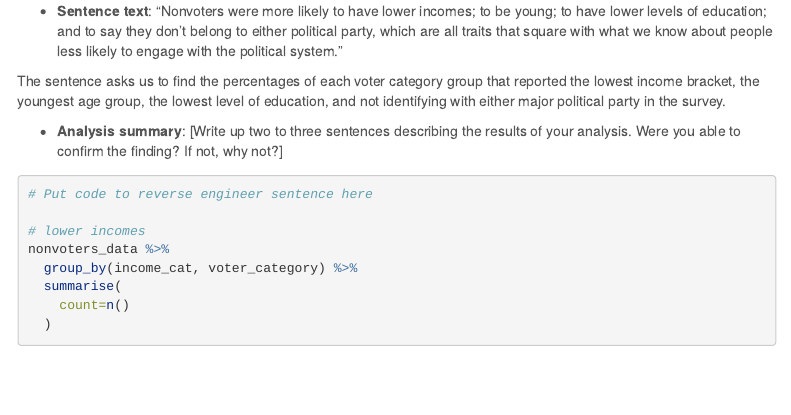
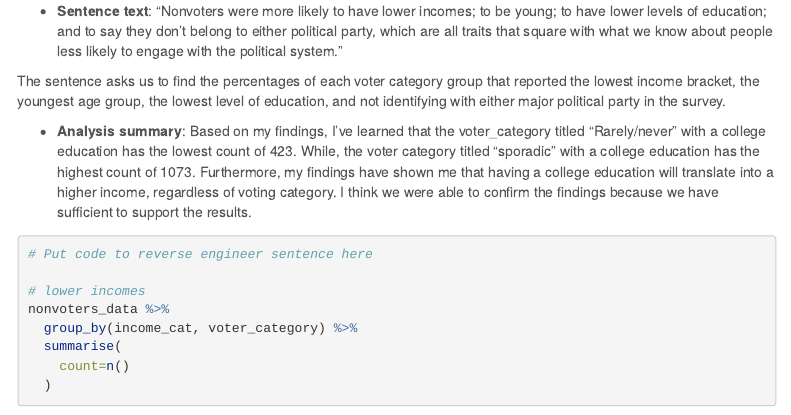
Before and after one commit to gabriellelewis/data_journalism_2023_spring, an R Markdown document (major_assignments/reverse_engineering/lewis_brooks_reverse_engineering_notebook.Rmd): the page in a window 1100 px wide, from 1440 px down. Rendered offline with R 4.5, knitr and Pandoc, with nearby package versions; menus at the side of the page are left out.

Commit message:
adding in damon's work for q2

````diff
--- a/major_assignments/reverse_engineering/lewis_brooks_reverse_engineering_notebook.Rmd
+++ b/major_assignments/reverse_engineering/lewis_brooks_reverse_engineering_notebook.Rmd
@@ -73,7 +73,7 @@ nonvoters_data %>%
 
 The sentence asks us to find the percentages of each voter category group that reported the lowest income bracket, the youngest age group, the lowest level of education, and not identifying with either major political party in the survey.
 
-* **Analysis summary**: [Write up two to three sentences describing the results of your analysis.  Were you able to confirm the finding? If not, why not?]
+* **Analysis summary**: Based on my findings, I’ve learned that the voter_category titled “Rarely/never” with a college education has the lowest count of 423. While, the voter category titled “sporadic” with a college education has the highest count of 1073. Furthermore, my findings have shown me that having a college education will translate into a higher income, regardless of voting category. I think we were able to confirm the findings because we have sufficient to support the results.
 
 ```{r}
 # Put code to reverse engineer sentence here
````
